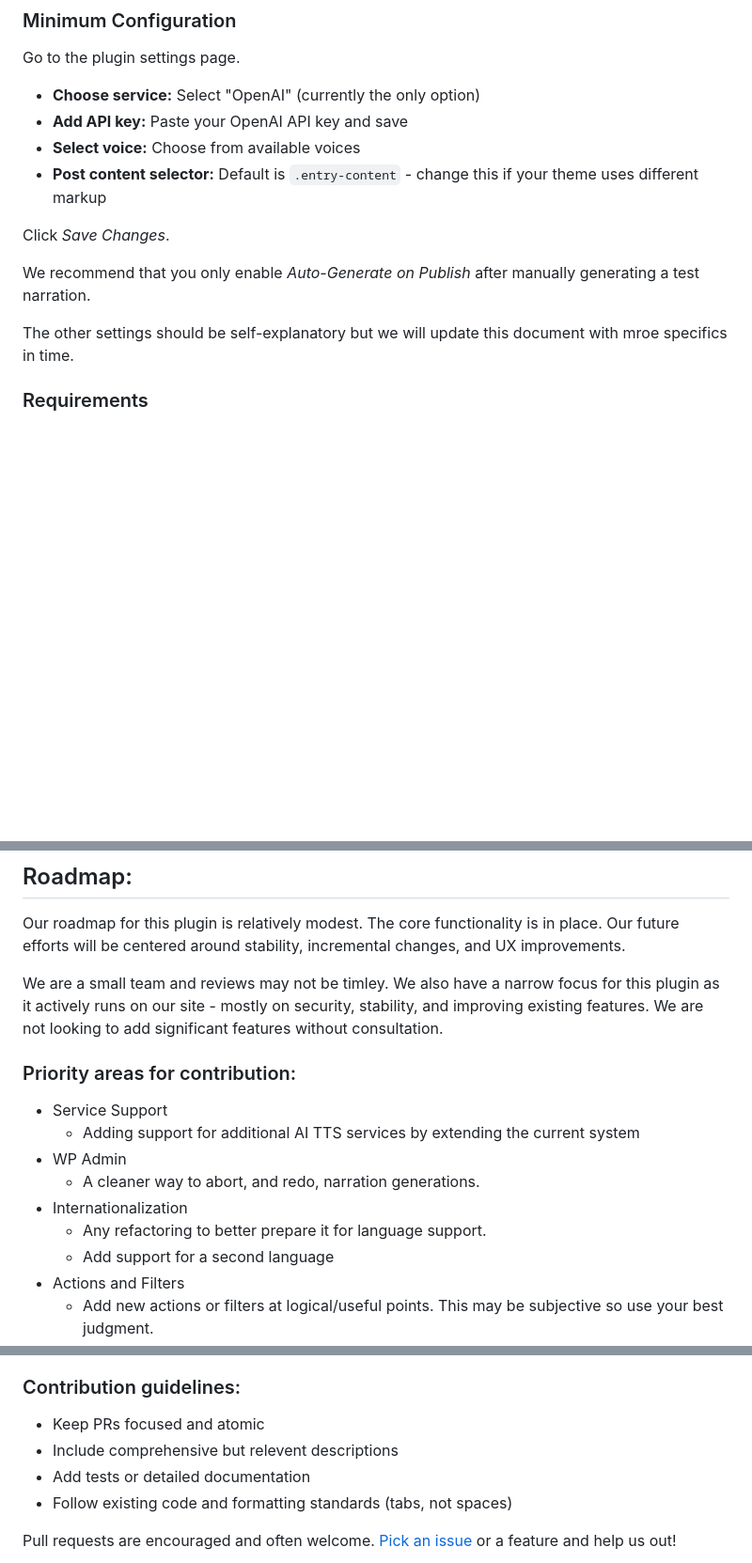
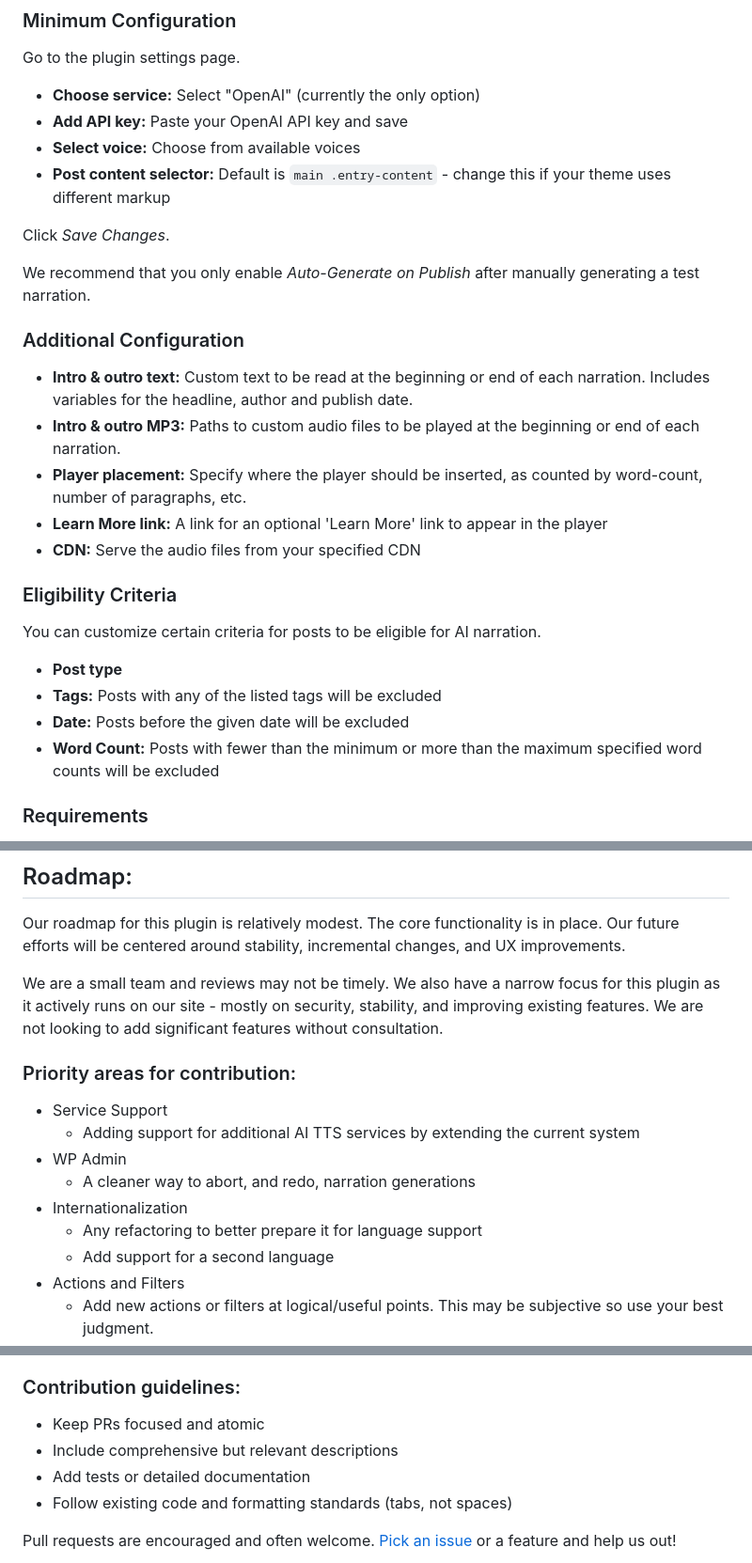
Before and after one commit to row-engineering/ai-narration, a Markdown page: README.md, 3 parts joined by grey strips. Shown: that part at 94% size. GitHub-like rendering; blank space fills up the shorter version.

```diff
--- a/README.md
+++ b/README.md
@@ -44,13 +44,28 @@ Go to the plugin settings page.
 - **Choose service:** Select "OpenAI" (currently the only option)
 - **Add API key:** Paste your OpenAI API key and save
 - **Select voice:** Choose from available voices
-- **Post content selector:** Default is `.entry-content` - change this if your theme uses different markup
+- **Post content selector:** Default is `main .entry-content` - change this if your theme uses different markup
 
 Click _Save Changes_.
 
 We recommend that you only enable _Auto-Generate on Publish_ after manually generating a test narration.
 
-The other settings should be self-explanatory but we will update this document with mroe specifics in time.
+### Additional Configuration
+
+- **Intro & outro text:** Custom text to be read at the beginning or end of each narration. Includes variables for the headline, author and publish date.
+- **Intro & outro MP3:** Paths to custom audio files to be played at the beginning or end of each narration.
+- **Player placement:** Specify where the player should be inserted, as counted by word-count, number of paragraphs, etc.
+- **Learn More link:** A link for an optional 'Learn More' link to appear in the player
+- **CDN:** Serve the audio files from your specified CDN
+
+### Eligibility Criteria
+
+You can customize certain criteria for posts to be eligible for AI narration.
+
+- **Post type**
+- **Tags:** Posts with any of the listed tags will be excluded
+- **Date:** Posts before the given date will be excluded
+- **Word Count:** Posts with fewer than the minimum or more than the maximum specified word counts will be excluded
 
 ### Requirements
 
@@ -74,16 +89,16 @@ cd ai-narration
 
 Our roadmap for this plugin is relatively modest. The core functionality is in place. Our future efforts will be centered around stability, incremental changes, and UX improvements.
 
-We are a small team and reviews may not be timley. We also have a narrow focus for this plugin as it actively runs on our site - mostly on security, stability, and improving existing features. We are not looking to add significant features without consultation.
+We are a small team and reviews may not be timely. We also have a narrow focus for this plugin as it actively runs on our site - mostly on security, stability, and improving existing features. We are not looking to add significant features without consultation.
 
 ### Priority areas for contribution:
 
 - Service Support
   - Adding support for additional AI TTS services by extending the current system
 - WP Admin
-  - A cleaner way to abort, and redo, narration generations.
+  - A cleaner way to abort, and redo, narration generations
 - Internationalization
-  - Any refactoring to better prepare it for language support.
+  - Any refactoring to better prepare it for language support
   - Add support for a second language
 - Actions and Filters
   - Add new actions or filters at logical/useful points. This may be subjective so use your best judgment.
@@ -97,7 +112,7 @@ We are a small team and reviews may not be timley. We also have a narrow focus f
 ### Contribution guidelines:
 
 - Keep PRs focused and atomic
-- Include comprehensive but relevent descriptions
+- Include comprehensive but relevant descriptions
 - Add tests or detailed documentation
 - Follow existing code and formatting standards (tabs, not spaces)
 
```
Also changed, not shown: other parts of README.md (+52 -2 lines).
